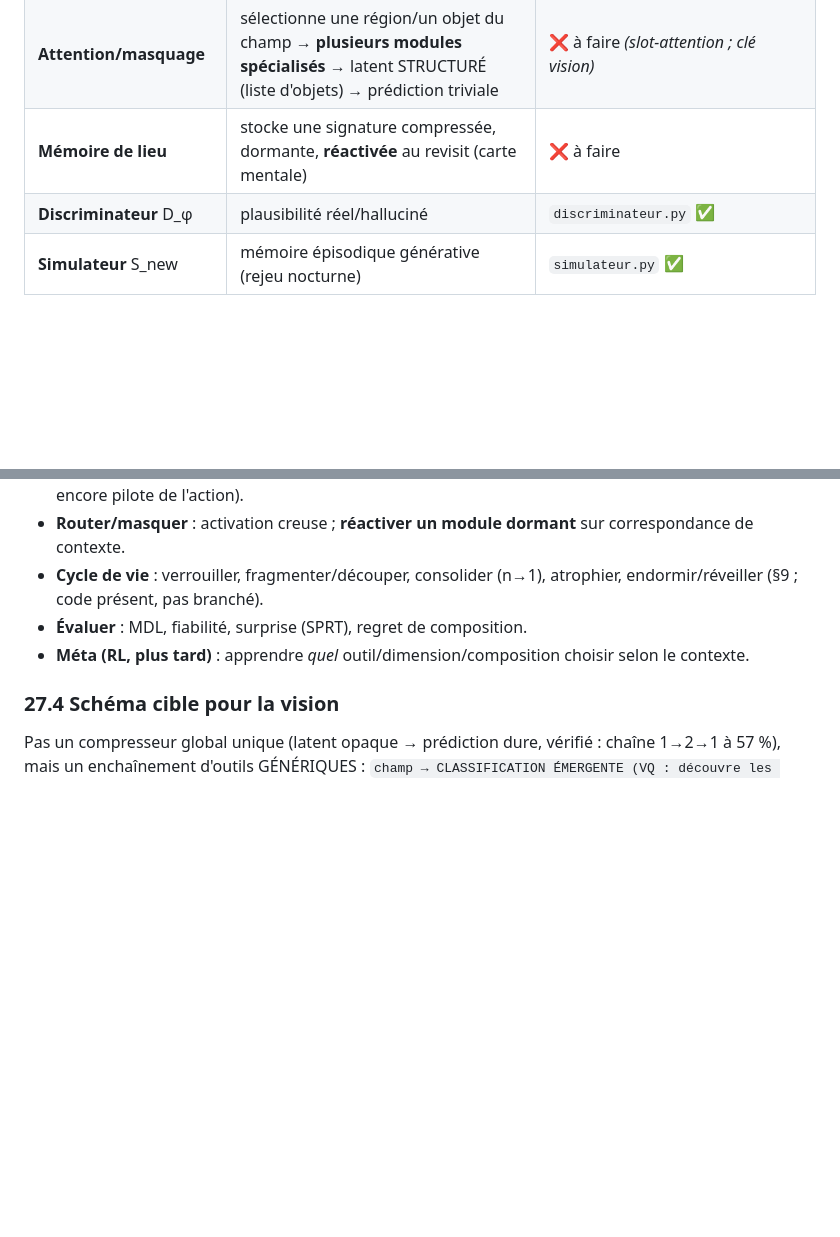
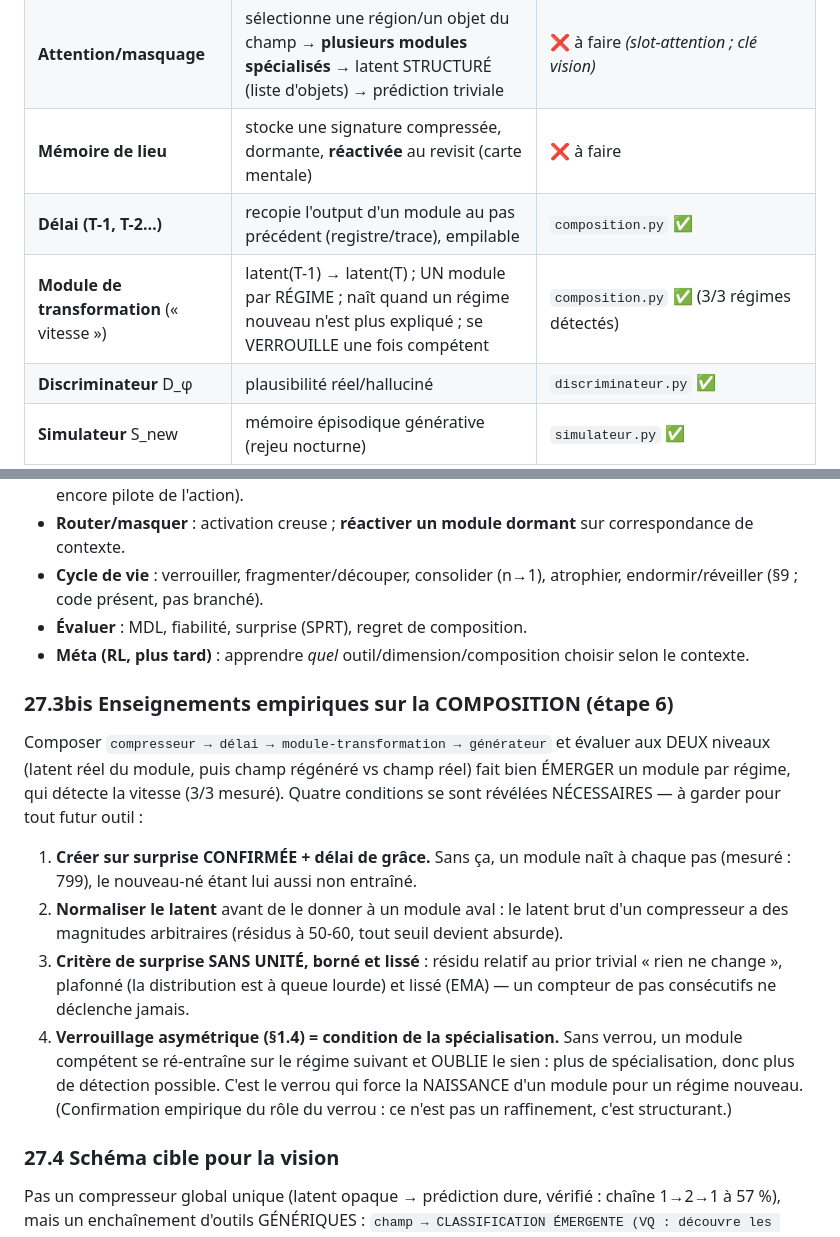
Before and after one commit to Etienne-Lamy/AGI-Claude, a Markdown page: Architecture SCL Code v2.md, 2 parts joined by grey strips. GitHub-like rendering; blank space fills up the shorter version.

Commit message:
Doc : outils délai/transformation + enseignements de la composition (§27.3bis), STATUS étape 6
Co-Authored-By: Claude Sonnet 5 <noreply@anthropic.com>

```diff
--- a/Architecture SCL Code v2.md
+++ b/Architecture SCL Code v2.md
@@ -468,6 +468,8 @@ sur [8..96] le MDL choisit dim=48).
 | **Prédicteur/transition** | latent/champ P-1 → P ; fiabilité = indicateur de vitesse | `module_ae.py` ✅ (84 %) |
 | **Attention/masquage** | sélectionne une région/un objet du champ → **plusieurs modules spécialisés** → latent STRUCTURÉ (liste d'objets) → prédiction triviale | ❌ à faire *(slot-attention ; clé vision)* |
 | **Mémoire de lieu** | stocke une signature compressée, dormante, **réactivée** au revisit (carte mentale) | ❌ à faire |
+| **Délai (T-1, T-2…)** | recopie l'output d'un module au pas précédent (registre/trace), empilable | `composition.py` ✅ |
+| **Module de transformation** (« vitesse ») | latent(T-1) → latent(T) ; UN module par RÉGIME ; naît quand un régime nouveau n'est plus expliqué ; se VERROUILLE une fois compétent | `composition.py` ✅ (3/3 régimes détectés) |
 | **Discriminateur** D_φ | plausibilité réel/halluciné | `discriminateur.py` ✅ |
 | **Simulateur** S_new | mémoire épisodique générative (rejeu nocturne) | `simulateur.py` ✅ |
 
@@ -487,6 +489,27 @@ sur [8..96] le MDL choisit dim=48).
 - **Méta (RL, plus tard)** : apprendre *quel* outil/dimension/composition choisir
   selon le contexte.
 
+### 27.3bis Enseignements empiriques sur la COMPOSITION (étape 6)
+
+Composer `compresseur → délai → module-transformation → générateur` et évaluer aux
+DEUX niveaux (latent réel du module, puis champ régénéré vs champ réel) fait bien
+ÉMERGER un module par régime, qui détecte la vitesse (3/3 mesuré). Quatre
+conditions se sont révélées NÉCESSAIRES — à garder pour tout futur outil :
+
+1. **Créer sur surprise CONFIRMÉE + délai de grâce.** Sans ça, un module naît à
+   chaque pas (mesuré : 799), le nouveau-né étant lui aussi non entraîné.
+2. **Normaliser le latent** avant de le donner à un module aval : le latent brut
+   d'un compresseur a des magnitudes arbitraires (résidus à 50-60, tout seuil
+   devient absurde).
+3. **Critère de surprise SANS UNITÉ, borné et lissé** : résidu relatif au prior
+   trivial « rien ne change », plafonné (la distribution est à queue lourde) et
+   lissé (EMA) — un compteur de pas consécutifs ne déclenche jamais.
+4. **Verrouillage asymétrique (§1.4) = condition de la spécialisation.** Sans
+   verrou, un module compétent se ré-entraîne sur le régime suivant et OUBLIE le
+   sien : plus de spécialisation, donc plus de détection possible. C'est le verrou
+   qui force la NAISSANCE d'un module pour un régime nouveau. (Confirmation
+   empirique du rôle du verrou : ce n'est pas un raffinement, c'est structurant.)
+
 ### 27.4 Schéma cible pour la vision
 
 Pas un compresseur global unique (latent opaque → prédiction dure, vérifié : chaîne
```
Also changed, not shown: STATUS.md (+10 -0 lines).
